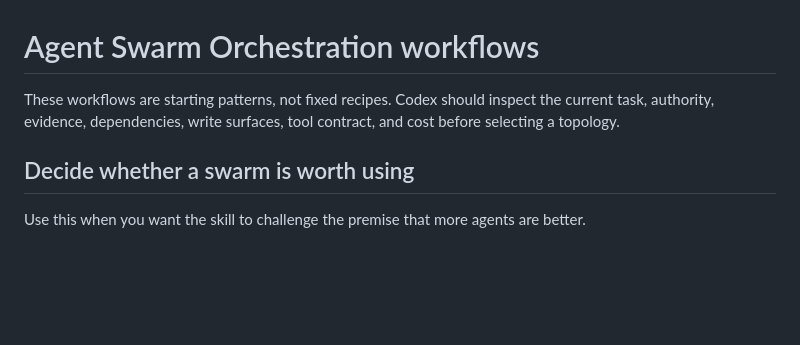
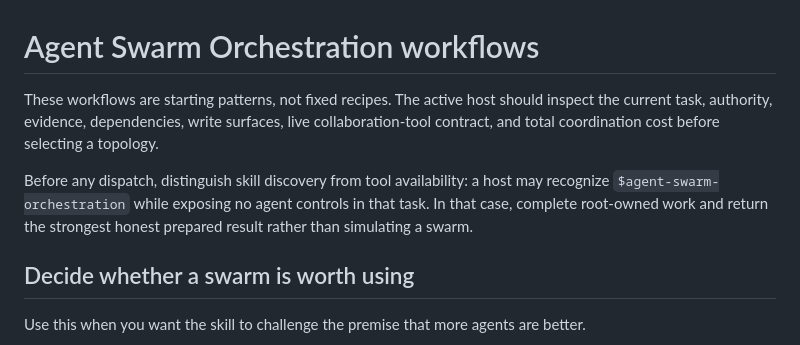
Before and after one commit to Stunspot/agent-swarm-orchestration, a Markdown page: WORKFLOWS.md, the part around the change. GitHub-like rendering; blank space fills up the shorter version.

Commit message:
Clarify discovery and tool availability boundary

```diff
--- a/WORKFLOWS.md
+++ b/WORKFLOWS.md
@@ -1,6 +1,8 @@
 # Agent Swarm Orchestration workflows
 
-These workflows are starting patterns, not fixed recipes. Codex should inspect the current task, authority, evidence, dependencies, write surfaces, tool contract, and cost before selecting a topology.
+These workflows are starting patterns, not fixed recipes. The active host should inspect the current task, authority, evidence, dependencies, write surfaces, live collaboration-tool contract, and total coordination cost before selecting a topology.
+
+Before any dispatch, distinguish skill discovery from tool availability: a host may recognize `$agent-swarm-orchestration` while exposing no agent controls in that task. In that case, complete root-owned work and return the strongest honest prepared result rather than simulating a swarm.
 
 ## Decide whether a swarm is worth using
 
```
